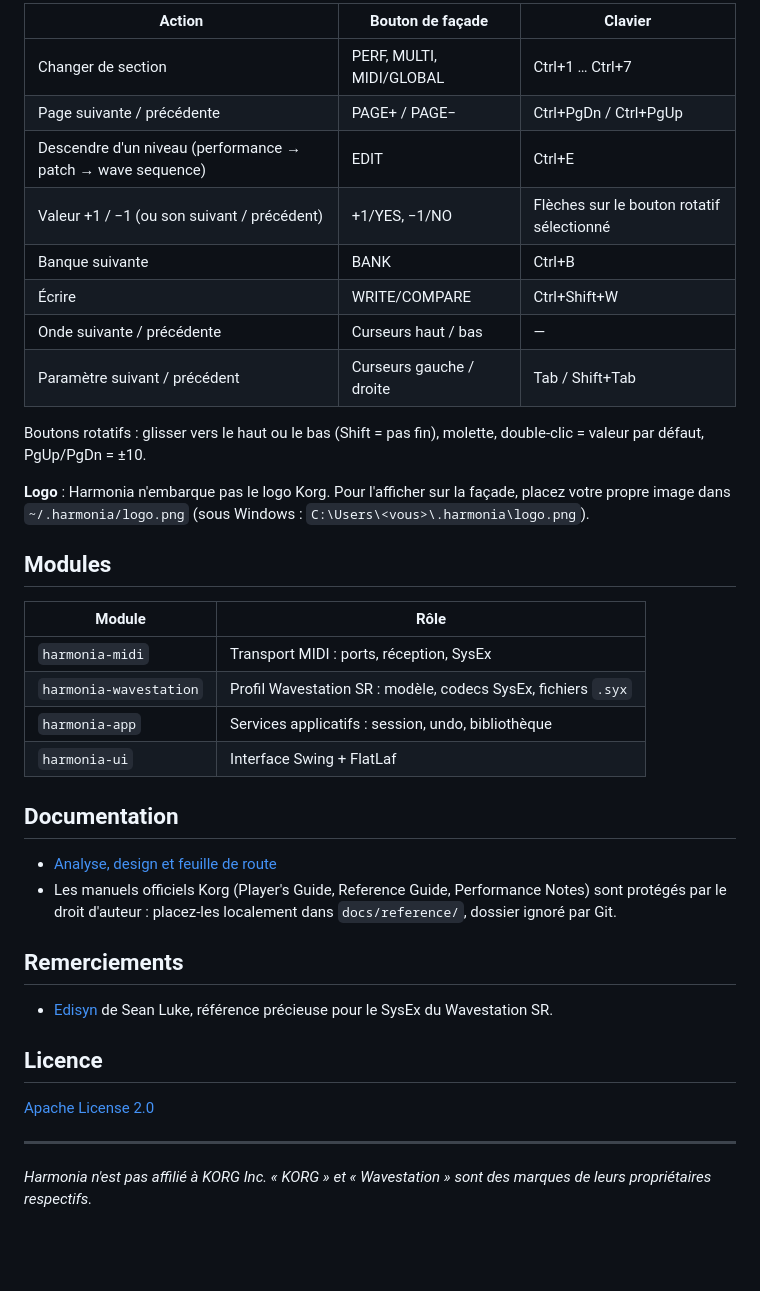
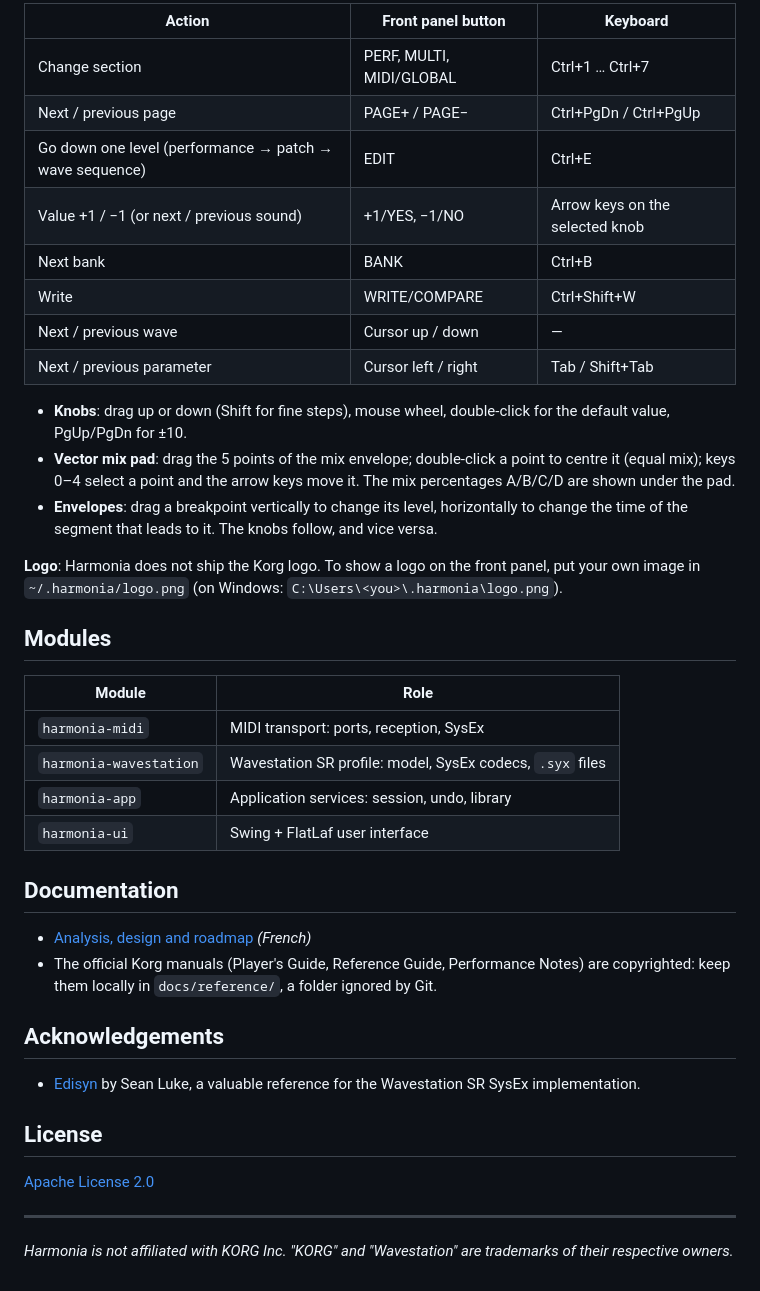
Before and after one commit to obarry/Harmonia, a Markdown page: README.md, the part around one of its changes. Rendered like a GitHub page; blank space fills up the shorter version.

```diff
--- a/README.md
+++ b/README.md
@@ -48,41 +50,43 @@ La façade dessinée en haut de la fenêtre est fonctionnelle : ses boutons agis
 
-| Action | Bouton de façade | Clavier |
-|--------|------------------|---------|
-| Changer de section | PERF, MULTI, MIDI/GLOBAL | Ctrl+1 … Ctrl+7 |
-| Page suivante / précédente | PAGE+ / PAGE− | Ctrl+PgDn / Ctrl+PgUp |
-| Descendre d'un niveau (performance → patch → wave sequence) | EDIT | Ctrl+E |
-| Valeur +1 / −1 (ou son suivant / précédent) | +1/YES, −1/NO | Flèches sur le bouton rotatif sélectionné |
-| Banque suivante | BANK | Ctrl+B |
-| Écrire | WRITE/COMPARE | Ctrl+Shift+W |
-| Onde suivante / précédente | Curseurs haut / bas | — |
-| Paramètre suivant / précédent | Curseurs gauche / droite | Tab / Shift+Tab |
+| Action | Front panel button | Keyboard |
+|--------|--------------------|----------|
+| Change section | PERF, MULTI, MIDI/GLOBAL | Ctrl+1 … Ctrl+7 |
+| Next / previous page | PAGE+ / PAGE− | Ctrl+PgDn / Ctrl+PgUp |
+| Go down one level (performance → patch → wave sequence) | EDIT | Ctrl+E |
+| Value +1 / −1 (or next / previous sound) | +1/YES, −1/NO | Arrow keys on the selected knob |
+| Next bank | BANK | Ctrl+B |
+| Write | WRITE/COMPARE | Ctrl+Shift+W |
+| Next / previous wave | Cursor up / down | — |
+| Next / previous parameter | Cursor left / right | Tab / Shift+Tab |
 
-Boutons rotatifs : glisser vers le haut ou le bas (Shift = pas fin), molette, double-clic = valeur par défaut, PgUp/PgDn = ±10.
+- **Knobs**: drag up or down (Shift for fine steps), mouse wheel, double-click for the default value, PgUp/PgDn for ±10.
+- **Vector mix pad**: drag the 5 points of the mix envelope; double-click a point to centre it (equal mix); keys 0–4 select a point and the arrow keys move it. The mix percentages A/B/C/D are shown under the pad.
+- **Envelopes**: drag a breakpoint vertically to change its level, horizontally to change the time of the segment that leads to it. The knobs follow, and vice versa.
 
-**Logo** : Harmonia n'embarque pas le logo Korg. Pour l'afficher sur la façade, placez votre propre image dans `~/.harmonia/logo.png` (sous Windows : `C:\Users\<vous>\.harmonia\logo.png`).
+**Logo**: Harmonia does not ship the Korg logo. To show a logo on the front panel, put your own image in `~/.harmonia/logo.png` (on Windows: `C:\Users\<you>\.harmonia\logo.png`).
 
 ## Modules
 
-| Module | Rôle |
+| Module | Role |
 |--------|------|
-| `harmonia-midi` | Transport MIDI : ports, réception, SysEx |
-| `harmonia-wavestation` | Profil Wavestation SR : modèle, codecs SysEx, fichiers `.syx` |
-| `harmonia-app` | Services applicatifs : session, undo, bibliothèque |
-| `harmonia-ui` | Interface Swing + FlatLaf |
+| `harmonia-midi` | MIDI transport: ports, reception, SysEx |
+| `harmonia-wavestation` | Wavestation SR profile: model, SysEx codecs, `.syx` files |
+| `harmonia-app` | Application services: session, undo, library |
+| `harmonia-ui` | Swing + FlatLaf user interface |
 
 ## Documentation
 
-- [Analyse, design et feuille de route](docs/DESIGN_ROADMAP.md)
-- Les manuels officiels Korg (Player's Guide, Reference Guide, Performance Notes) sont protégés par le droit d'auteur : placez-les localement dans `docs/reference/`, dossier ignoré par Git.
+- [Analysis, design and roadmap](docs/DESIGN_ROADMAP.md) *(French)*
+- The official Korg manuals (Player's Guide, Reference Guide, Performance Notes) are copyrighted: keep them locally in `docs/reference/`, a folder ignored by Git.
 
-## Remerciements
+## Acknowledgements
 
-- [Edisyn](https://github.com/eclab/edisyn) de Sean Luke, référence précieuse pour le SysEx du Wavestation SR.
+- [Edisyn](https://github.com/eclab/edisyn) by Sean Luke, a valuable reference for the Wavestation SR SysEx implementation.
 
-## Licence
+## License
 
 [Apache License 2.0](LICENSE)
 
 ---
 
-*Harmonia n'est pas affilié à KORG Inc. « KORG » et « Wavestation » sont des marques de leurs propriétaires respectifs.*
+*Harmonia is not affiliated with KORG Inc. "KORG" and "Wavestation" are trademarks of their respective owners.*
```
Also changed, not shown: other parts of README.md (+28 -26 lines), docs/DESIGN_ROADMAP.md (+3 -2 lines), Claude outputs/harmonia-phase5-step2.png (added), docs/images/harmonia-mockup.png, docs/images/harmonia-screenshot.png (added), 9 other files.
